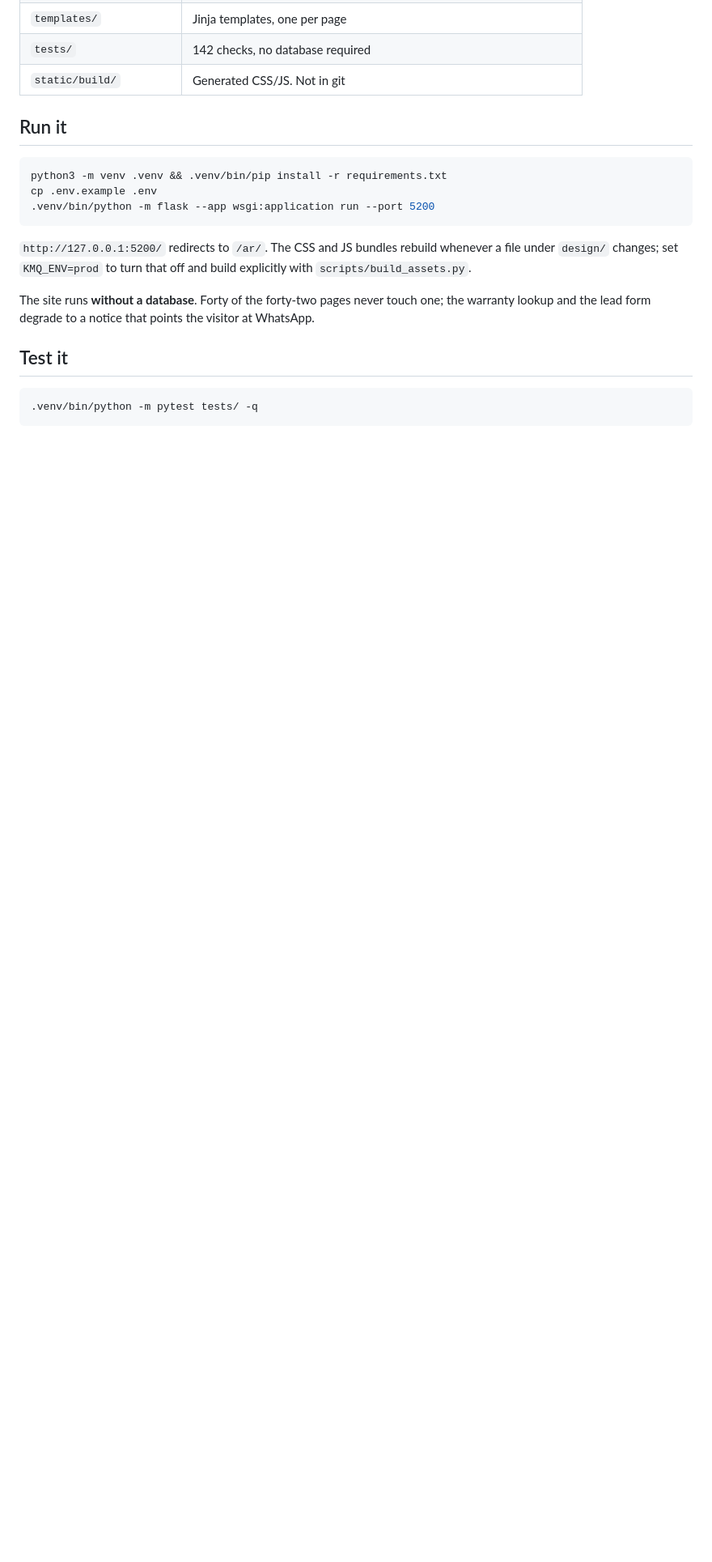
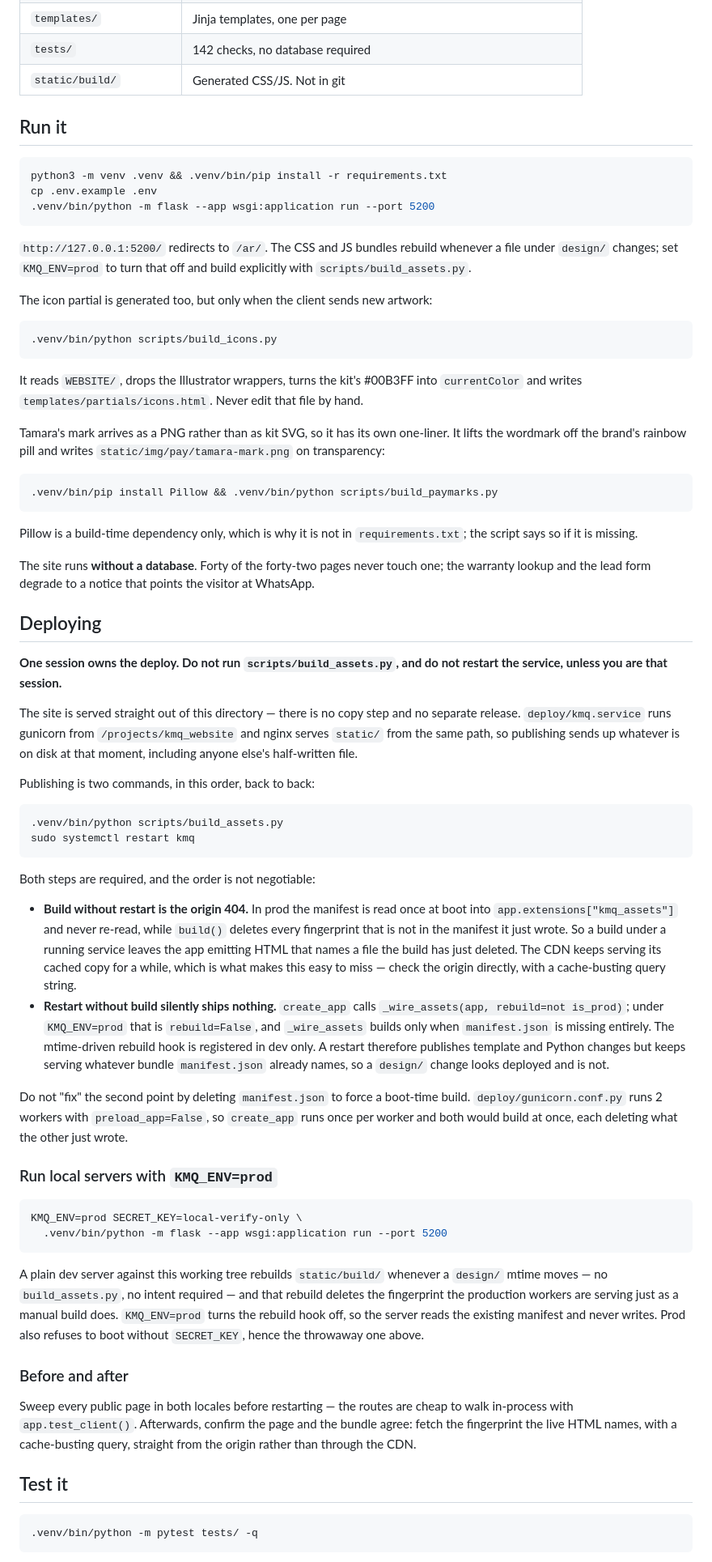
Before and after one commit to mubarmijonline/kmq_website, a Markdown page: README.md, the part around one of its changes. Shown at 81% size. Drawn GitHub-style; blank space fills up the shorter version.

Commit message:
Write down how this site is published
Six sessions have been working in this directory and the origin has spent
most of the morning serving a stylesheet that 404s, because publishing is
two coupled steps and nothing said so anywhere.

Build without restart is the 404: in prod the manifest is read once at
boot and never re-read, while build() prunes every fingerprint outside
the manifest it just wrote, so a build under a running service deletes
the file the app is still naming. Restart without build is the inverse
and quieter: _wire_assets only builds when manifest.json is missing, and
the mtime-driven rebuild hook is dev-only, so a design/ change looks
shipped and is not.

A plain dev server does the damage too — the rebuild hook calls the same
build() — so the section says to run local servers with KMQ_ENV=prod.

Co-Authored-By: Claude Opus 5 <noreply@anthropic.com>

````diff
--- a/README.md
+++ b/README.md
@@ -42,9 +42,91 @@ cp .env.example .env
 whenever a file under `design/` changes; set `KMQ_ENV=prod` to turn that off
 and build explicitly with `scripts/build_assets.py`.
 
+The icon partial is generated too, but only when the client sends new artwork:
+
+```bash
+.venv/bin/python scripts/build_icons.py
+```
+
+It reads `WEBSITE/`, drops the Illustrator wrappers, turns the kit's #00B3FF
+into `currentColor` and writes `templates/partials/icons.html`. Never edit
+that file by hand.
+
+Tamara's mark arrives as a PNG rather than as kit SVG, so it has its own
+one-liner. It lifts the wordmark off the brand's rainbow pill and writes
+`static/img/pay/tamara-mark.png` on transparency:
+
+```bash
+.venv/bin/pip install Pillow && .venv/bin/python scripts/build_paymarks.py
+```
+
+Pillow is a build-time dependency only, which is why it is not in
+`requirements.txt`; the script says so if it is missing.
+
 The site runs **without a database**. Forty of the forty-two pages never touch
 one; the warranty lookup and the lead form degrade to a notice that points the
 visitor at WhatsApp.
+
+## Deploying
+
+**One session owns the deploy. Do not run `scripts/build_assets.py`, and do
+not restart the service, unless you are that session.**
+
+The site is served straight out of this directory — there is no copy step and
+no separate release. `deploy/kmq.service` runs gunicorn from
+`/projects/kmq_website` and nginx serves `static/` from the same path, so
+publishing sends up whatever is on disk at that moment, including anyone
+else's half-written file.
+
+Publishing is two commands, in this order, back to back:
+
+```bash
+.venv/bin/python scripts/build_assets.py
+sudo systemctl restart kmq
+```
+
+Both steps are required, and the order is not negotiable:
+
+- **Build without restart is the origin 404.** In prod the manifest is read
+  once at boot into `app.extensions["kmq_assets"]` and never re-read, while
+  `build()` deletes every fingerprint that is not in the manifest it just
+  wrote. So a build under a running service leaves the app emitting HTML that
+  names a file the build has just deleted. The CDN keeps serving its cached
+  copy for a while, which is what makes this easy to miss — check the origin
+  directly, with a cache-busting query string.
+- **Restart without build silently ships nothing.** `create_app` calls
+  `_wire_assets(app, rebuild=not is_prod)`; under `KMQ_ENV=prod` that is
+  `rebuild=False`, and `_wire_assets` builds only when `manifest.json` is
+  missing entirely. The mtime-driven rebuild hook is registered in dev only.
+  A restart therefore publishes template and Python changes but keeps serving
+  whatever bundle `manifest.json` already names, so a `design/` change looks
+  deployed and is not.
+
+Do not "fix" the second point by deleting `manifest.json` to force a boot-time
+build. `deploy/gunicorn.conf.py` runs 2 workers with `preload_app=False`, so
+`create_app` runs once per worker and both would build at once, each deleting
+what the other just wrote.
+
+### Run local servers with `KMQ_ENV=prod`
+
+```bash
+KMQ_ENV=prod SECRET_KEY=local-verify-only \
+  .venv/bin/python -m flask --app wsgi:application run --port 5200
+```
+
+A plain dev server against this working tree rebuilds `static/build/` whenever
+a `design/` mtime moves — no `build_assets.py`, no intent required — and that
+rebuild deletes the fingerprint the production workers are serving just as a
+manual build does. `KMQ_ENV=prod` turns the rebuild hook off, so the server
+reads the existing manifest and never writes. Prod also refuses to boot
+without `SECRET_KEY`, hence the throwaway one above.
+
+### Before and after
+
+Sweep every public page in both locales before restarting — the routes are
+cheap to walk in-process with `app.test_client()`. Afterwards, confirm the
+page and the bundle agree: fetch the fingerprint the live HTML names, with a
+cache-busting query, straight from the origin rather than through the CDN.
 
 ## Test it
 
````
Also changed, not shown: other parts of README.md (+37 -0 lines).
